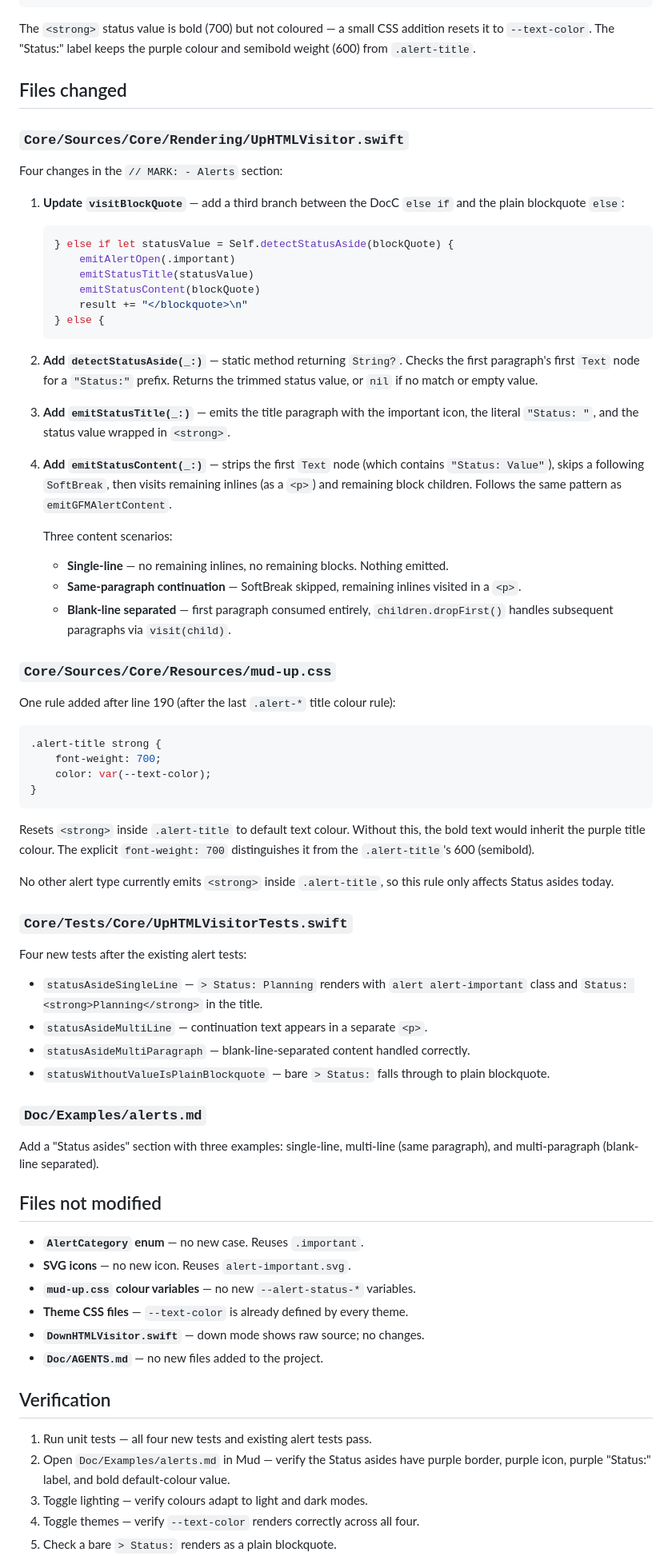
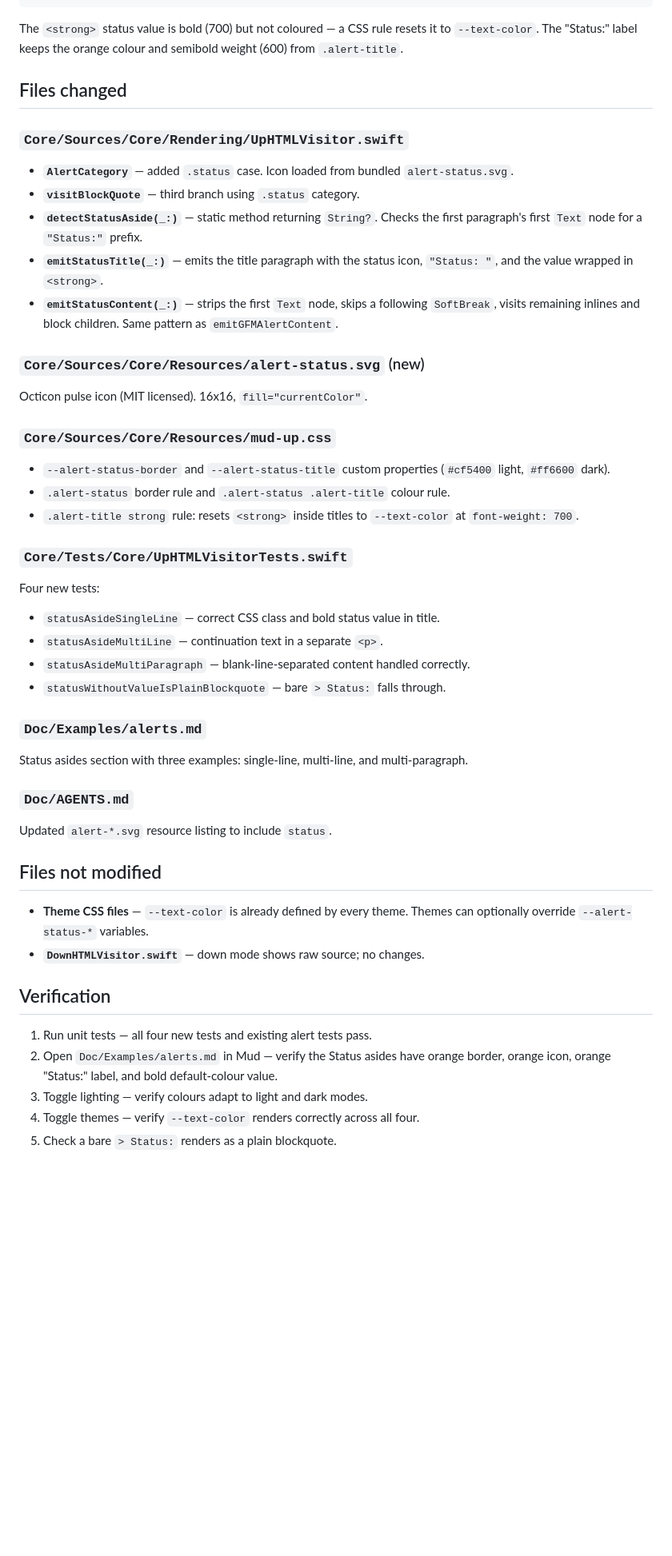
Before and after one commit to joseph/mud, a Markdown page: Doc/Plans/2026-02-status-aside.md, the part around one of its changes. Shown at 80% size. GitHub-like rendering; blank space fills up the shorter version.

Commit message:
Documentation: freshen 'Status aside' plan and mark as complete.

````diff
--- a/Doc/Plans/2026-02-status-aside.md
+++ b/Doc/Plans/2026-02-status-aside.md
@@ -54,104 +53,74 @@ Multi-line (`> Status: In Progress\n> Detail text`):
 </blockquote>
 ```
 
-The `<strong>` status value is bold (700) but not coloured — a small CSS
-addition resets it to `--text-color`. The "Status:" label keeps the purple
-colour and semibold weight (600) from `.alert-title`.
+The `<strong>` status value is bold (700) but not coloured — a CSS rule resets
+it to `--text-color`. The "Status:" label keeps the orange colour and semibold
+weight (600) from `.alert-title`.
 
 
 ## Files changed
 
 ### `Core/Sources/Core/Rendering/UpHTMLVisitor.swift`
 
-Four changes in the `// MARK: - Alerts` section:
+- **`AlertCategory`** — added `.status` case. Icon loaded from bundled
+  `alert-status.svg`.
+- **`visitBlockQuote`** — third branch using `.status` category.
+- **`detectStatusAside(_:)`** — static method returning `String?`. Checks the
+  first paragraph's first `Text` node for a `"Status:"` prefix.
+- **`emitStatusTitle(_:)`** — emits the title paragraph with the status icon,
+  `"Status: "`, and the value wrapped in `<strong>`.
+- **`emitStatusContent(_:)`** — strips the first `Text` node, skips a following
+  `SoftBreak`, visits remaining inlines and block children. Same pattern as
+  `emitGFMAlertContent`.
 
-1. **Update `visitBlockQuote`** — add a third branch between the DocC `else if`
-   and the plain blockquote `else`:
 
-   ```swift
-   } else if let statusValue = Self.detectStatusAside(blockQuote) {
-       emitAlertOpen(.important)
-       emitStatusTitle(statusValue)
-       emitStatusContent(blockQuote)
-       result += "</blockquote>\n"
-   } else {
-   ```
+### `Core/Sources/Core/Resources/alert-status.svg` (new)
 
-2. **Add `detectStatusAside(_:)`** — static method returning `String?`. Checks
-   the first paragraph's first `Text` node for a `"Status:"` prefix. Returns
-   the trimmed status value, or `nil` if no match or empty value.
-
-3. **Add `emitStatusTitle(_:)`** — emits the title paragraph with the important
-   icon, the literal `"Status: "`, and the status value wrapped in `<strong>`.
-
-4. **Add `emitStatusContent(_:)`** — strips the first `Text` node (which
-   contains `"Status: Value"`), skips a following `SoftBreak`, then visits
-   remaining inlines (as a `<p>`) and remaining block children. Follows the
-   same pattern as `emitGFMAlertContent`.
-
-   Three content scenarios:
-
-   - **Single-line** — no remaining inlines, no remaining blocks. Nothing
-     emitted.
-   - **Same-paragraph continuation** — SoftBreak skipped, remaining inlines
-     visited in a `<p>`.
-   - **Blank-line separated** — first paragraph consumed entirely,
-     `children.dropFirst()` handles subsequent paragraphs via `visit(child)`.
+Octicon pulse icon (MIT licensed). 16x16, `fill="currentColor"`.
 
 
 ### `Core/Sources/Core/Resources/mud-up.css`
 
-One rule added after line 190 (after the last `.alert-*` title colour rule):
-
-```css
-.alert-title strong {
-    font-weight: 700;
-    color: var(--text-color);
-}
-```
-
-Resets `<strong>` inside `.alert-title` to default text colour. Without this,
-the bold text would inherit the purple title colour. The explicit
-`font-weight: 700` distinguishes it from the `.alert-title`'s 600 (semibold).
-
-No other alert type currently emits `<strong>` inside `.alert-title`, so this
-rule only affects Status asides today.
+- `--alert-status-border` and `--alert-status-title` custom properties
+  (`#cf5400` light, `#ff6600` dark).
+- `.alert-status` border rule and `.alert-status .alert-title` colour rule.
+- `.alert-title strong` rule: resets `<strong>` inside titles to `--text-color`
+  at `font-weight: 700`.
 
 
 ### `Core/Tests/Core/UpHTMLVisitorTests.swift`
 
-Four new tests after the existing alert tests:
+Four new tests:
 
-- `statusAsideSingleLine` — `> Status: Planning` renders with
-  `alert alert-important` class and `Status: <strong>Planning</strong>` in the
-  title.
-- `statusAsideMultiLine` — continuation text appears in a separate `<p>`.
+- `statusAsideSingleLine` — correct CSS class and bold status value in title.
+- `statusAsideMultiLine` — continuation text in a separate `<p>`.
 - `statusAsideMultiParagraph` — blank-line-separated content handled correctly.
-- `statusWithoutValueIsPlainBlockquote` — bare `> Status:` falls through to
-  plain blockquote.
+- `statusWithoutValueIsPlainBlockquote` — bare `> Status:` falls through.
 
 
 ### `Doc/Examples/alerts.md`
 
-Add a "Status asides" section with three examples: single-line, multi-line
-(same paragraph), and multi-paragraph (blank-line separated).
+Status asides section with three examples: single-line, multi-line, and
+multi-paragraph.
+
+
+### `Doc/AGENTS.md`
+
+Updated `alert-*.svg` resource listing to include `status`.
 
 
 ## Files not modified
 
-- **`AlertCategory` enum** — no new case. Reuses `.important`.
-- **SVG icons** — no new icon. Reuses `alert-important.svg`.
-- **`mud-up.css` colour variables** — no new `--alert-status-*` variables.
 - **Theme CSS files** — `--text-color` is already defined by every theme.
+  Themes can optionally override `--alert-status-*` variables.
 - **`DownHTMLVisitor.swift`** — down mode shows raw source; no changes.
-- **`Doc/AGENTS.md`** — no new files added to the project.
 
 
 ## Verification
 
 1. Run unit tests — all four new tests and existing alert tests pass.
-2. Open `Doc/Examples/alerts.md` in Mud — verify the Status asides have purple
-   border, purple icon, purple "Status:" label, and bold default-colour value.
+2. Open `Doc/Examples/alerts.md` in Mud — verify the Status asides have orange
+   border, orange icon, orange "Status:" label, and bold default-colour value.
 3. Toggle lighting — verify colours adapt to light and dark modes.
 4. Toggle themes — verify `--text-color` renders correctly across all four.
 5. Check a bare `> Status:` renders as a plain blockquote.
````
Also changed, not shown: other parts of Doc/Plans/2026-02-status-aside.md (+8 -9 lines), Doc/AGENTS.md (+1 -1 lines).
